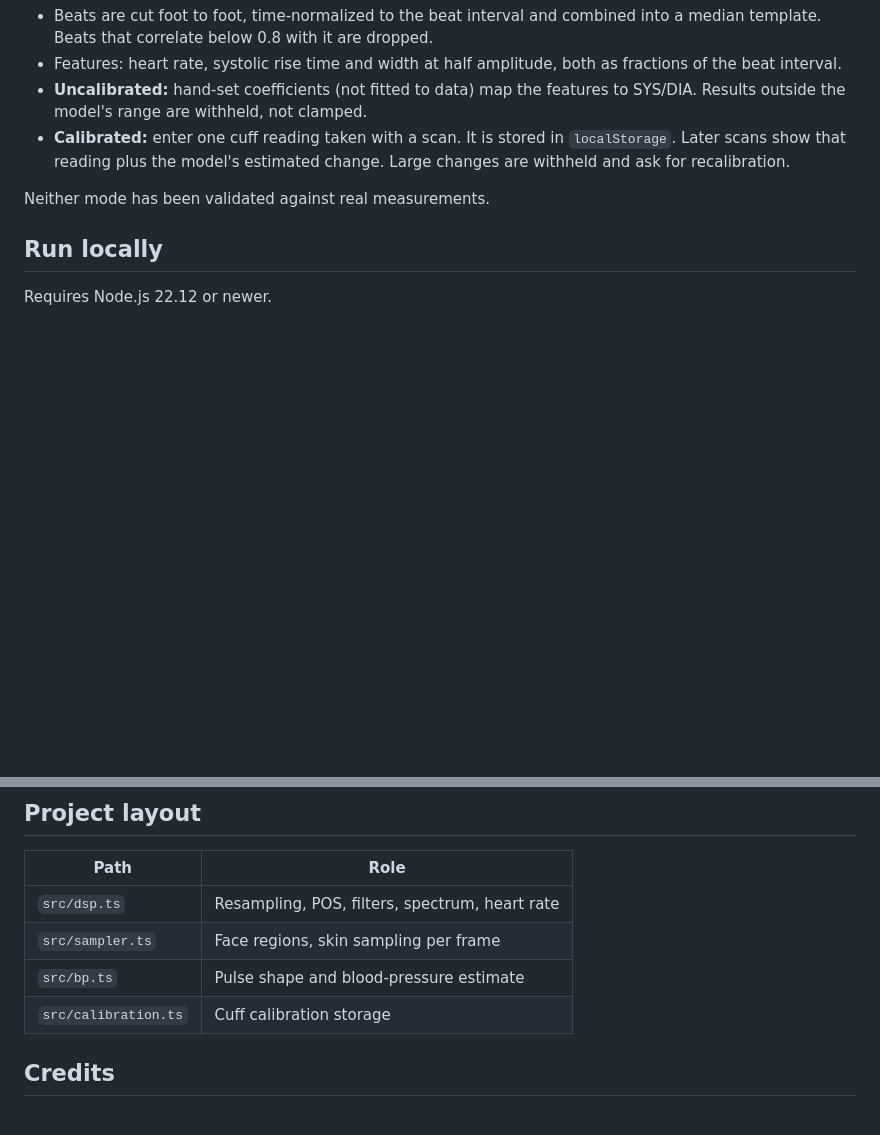
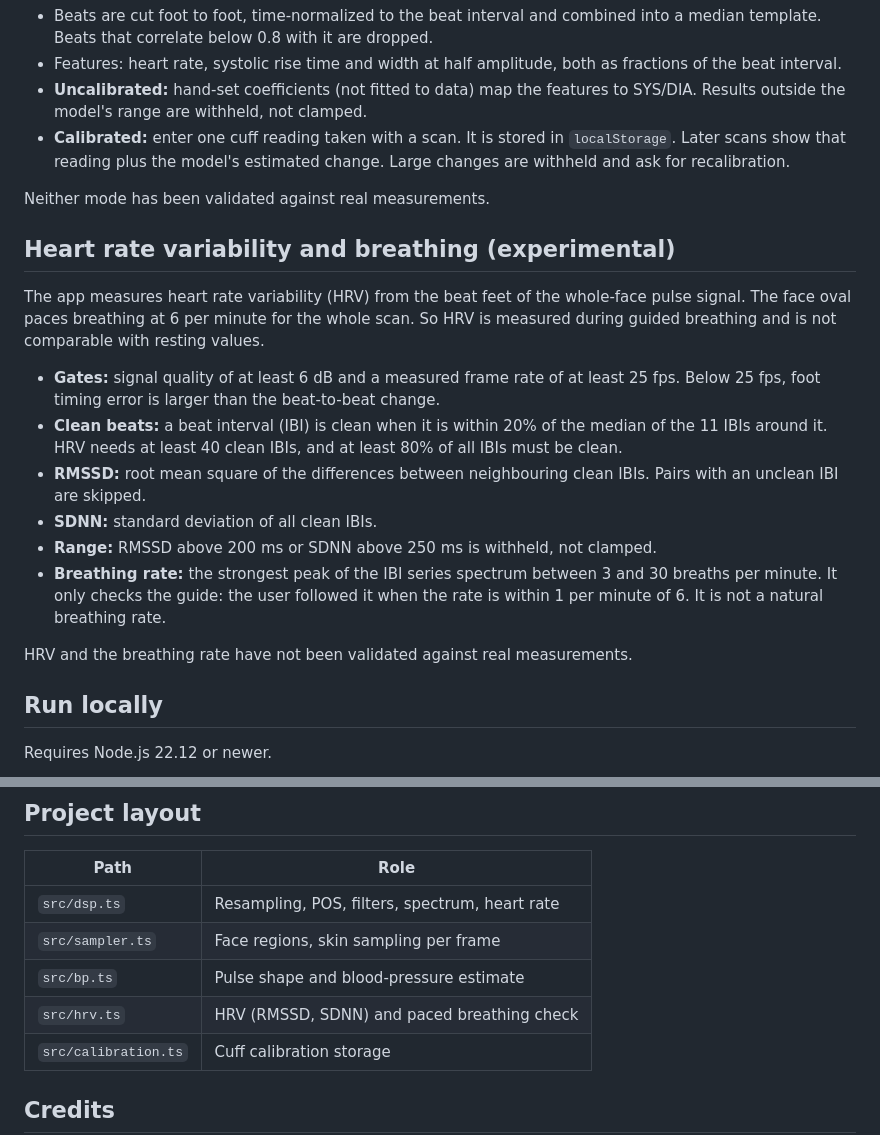
Before and after one commit to HiepPP/vitalcheck, a Markdown page: README.md, 2 parts joined by grey strips. Rendered like a GitHub page; blank space fills up the shorter version.

Commit message:
docs(readme): document HRV and the paced breathing check
TASK-004.

```diff
--- a/README.md
+++ b/README.md
@@ -52,6 +52,27 @@ features and turns them into an estimate:
 
 Neither mode has been validated against real measurements.
 
+## Heart rate variability and breathing (experimental)
+
+The app measures heart rate variability (HRV) from the beat feet of the whole-face pulse
+signal. The face oval paces breathing at 6 per minute for the whole scan. So HRV is measured
+during guided breathing and is not comparable with resting values.
+
+- **Gates:** signal quality of at least 6 dB and a measured frame rate of at least 25 fps.
+  Below 25 fps, foot timing error is larger than the beat-to-beat change.
+- **Clean beats:** a beat interval (IBI) is clean when it is within 20% of the median of the
+  11 IBIs around it. HRV needs at least 40 clean IBIs, and at least 80% of all IBIs must be
+  clean.
+- **RMSSD:** root mean square of the differences between neighbouring clean IBIs. Pairs with
+  an unclean IBI are skipped.
+- **SDNN:** standard deviation of all clean IBIs.
+- **Range:** RMSSD above 200 ms or SDNN above 250 ms is withheld, not clamped.
+- **Breathing rate:** the strongest peak of the IBI series spectrum between 3 and 30 breaths
+  per minute. It only checks the guide: the user followed it when the rate is within 1 per
+  minute of 6. It is not a natural breathing rate.
+
+HRV and the breathing rate have not been validated against real measurements.
+
 ## Run locally
 
 Requires Node.js 22.12 or newer.
@@ -86,6 +107,7 @@ processing, not accuracy on real people.
 | `src/dsp.ts` | Resampling, POS, filters, spectrum, heart rate |
 | `src/sampler.ts` | Face regions, skin sampling per frame |
 | `src/bp.ts` | Pulse shape and blood-pressure estimate |
+| `src/hrv.ts` | HRV (RMSSD, SDNN) and paced breathing check |
 | `src/calibration.ts` | Cuff calibration storage |
 
 ## Credits
```
